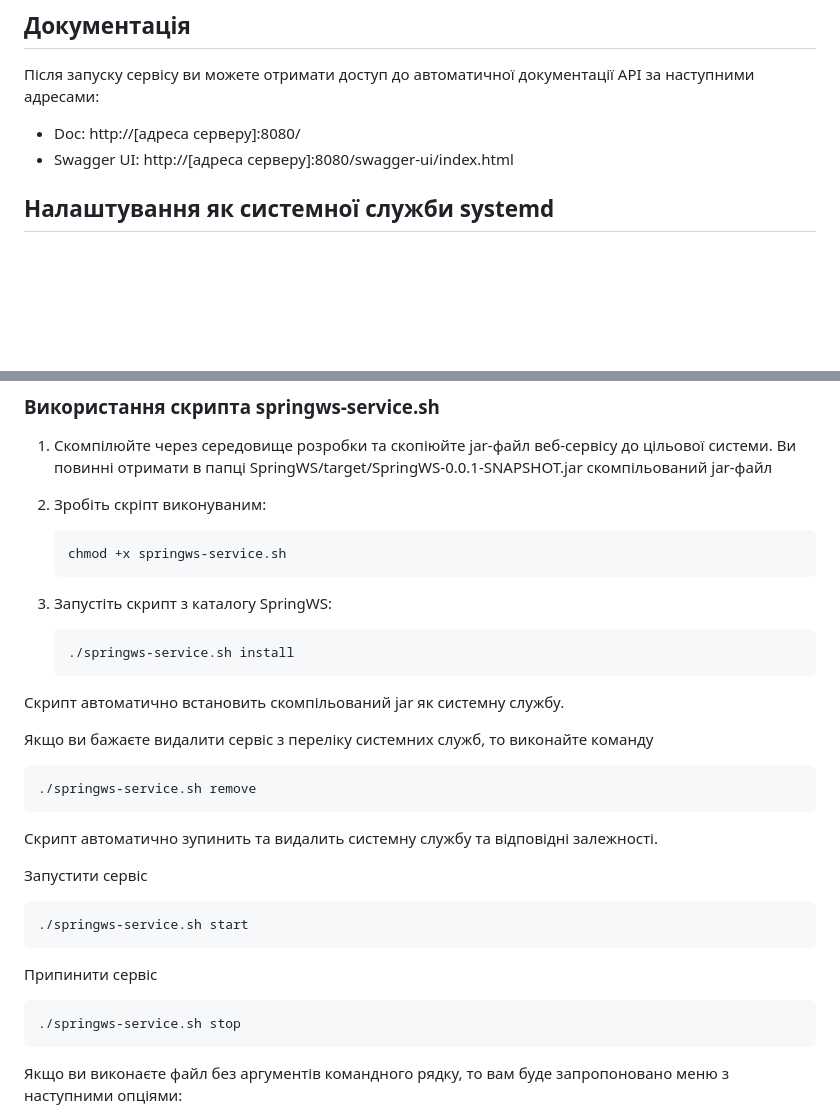
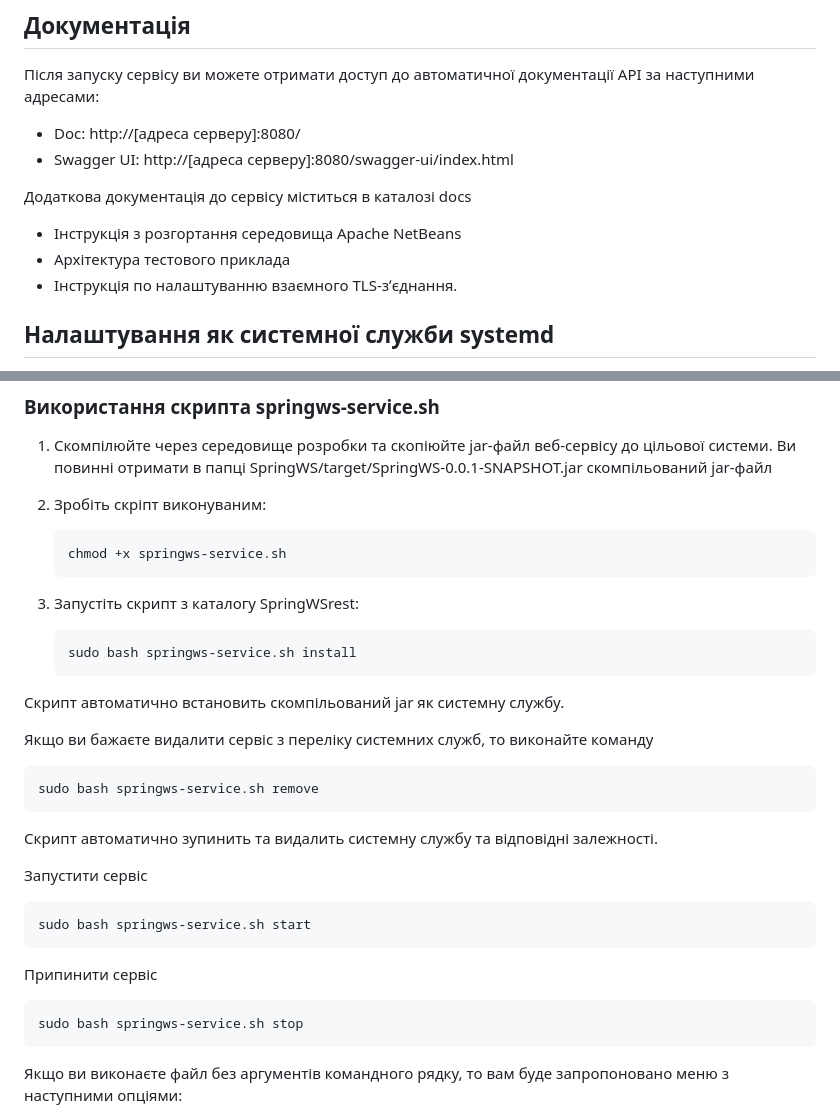
Before and after one commit to Wishmaster-sa/SpringWSrest, a Markdown page: README.md, 2 parts joined by grey strips. Rendered like a GitHub page; blank space fills up the shorter version.

````diff
--- a/README.md
+++ b/README.md
@@ -164,6 +164,11 @@ http://localhost:8080/
 - Doc: http://[адреса серверу]:8080/
 - Swagger UI: http://[адреса серверу]:8080/swagger-ui/index.html
 
+Додаткова документація до сервісу міститься в каталозі docs
+- Інструкція з розгортання середовища Apache NetBeans
+- Архітектура тестового приклада
+- Інструкція по налаштуванню взаємного TLS-зʼєднання.
+
 ## Налаштування як системної служби systemd
 
 Для цілей швидкого запуску сервісу ми додаємо скрипт `springws-service.sh` для автоматизації процесу встановленя веб-додатка як системної служби, та його видалення та очищення системи.
@@ -178,27 +183,27 @@ http://localhost:8080/
    chmod +x springws-service.sh
    ```
 
-3. Запустіть скрипт з каталогу SpringWS:
+3. Запустіть скрипт з каталогу SpringWSrest:
 
    ```bash
-   ./springws-service.sh install
+   sudo bash springws-service.sh install
    ```
 
 Скрипт автоматично вcтановить скомпільований jar як системну службу.
 
 Якщо ви бажаєте видалити сервіс з переліку системних служб, то виконайте команду
    ```bash
-   ./springws-service.sh remove
+   sudo bash springws-service.sh remove
    ```
 Скрипт автоматично зупинить та видалить системну службу та відповідні залежності.
 
 Запустити сервіс
    ```bash
-   ./springws-service.sh start
+   sudo bash springws-service.sh start
    ```
 Припинити сервіс
    ```bash
-   ./springws-service.sh stop
+   sudo bash springws-service.sh stop
    ```
 Якщо ви виконаєте файл без аргументів командного рядку, то вам буде запропоновано меню з наступними опціями:
 1) Встановити сервіс
````
Also changed, not shown: other parts of README.md (+2 -0 lines).
